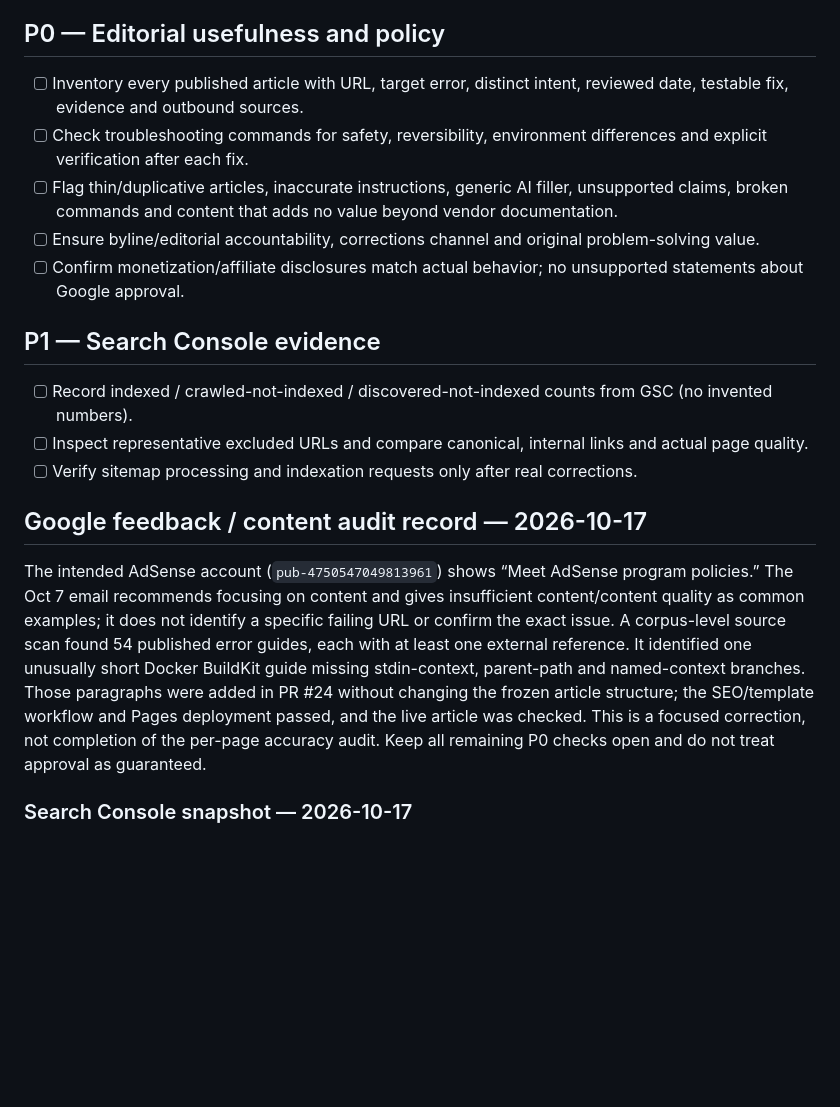
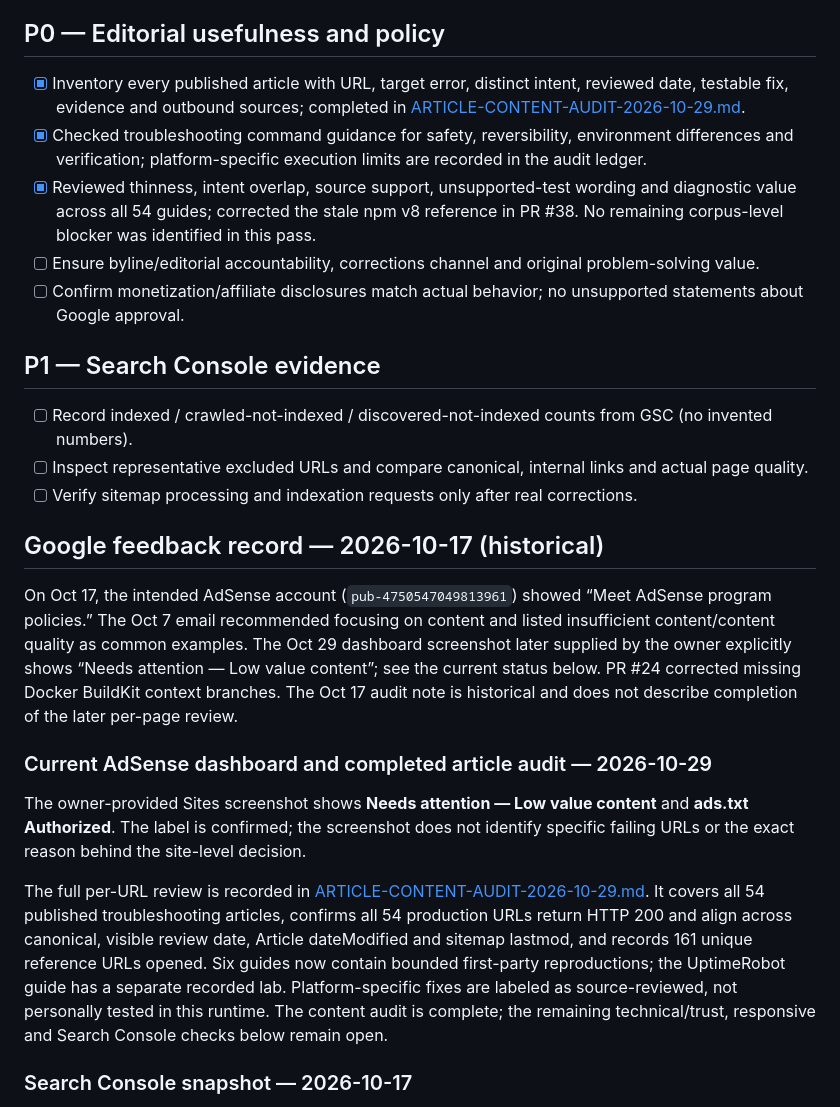
Before and after one commit to wiztechid/ErrorHarbor, a Markdown page: docs/ADSENSE-RESUBMISSION-GATE.md, the part around the change. GitHub-like rendering; blank space fills up the shorter version.

```diff
--- a/docs/ADSENSE-RESUBMISSION-GATE.md
+++ b/docs/ADSENSE-RESUBMISSION-GATE.md
@@ -13,9 +13,9 @@ Status: PRE-RESUBMISSION / evidence required. This checklist is an internal qual
 - [ ] Verify no obstructive ads, misleading CTAs, nonfunctional widgets or placeholder content.
 
 ## P0 — Editorial usefulness and policy
-- [ ] Inventory every published article with URL, target error, distinct intent, reviewed date, testable fix, evidence and outbound sources.
-- [ ] Check troubleshooting commands for safety, reversibility, environment differences and explicit verification after each fix.
-- [ ] Flag thin/duplicative articles, inaccurate instructions, generic AI filler, unsupported claims, broken commands and content that adds no value beyond vendor documentation.
+- [x] Inventory every published article with URL, target error, distinct intent, reviewed date, testable fix, evidence and outbound sources; completed in [ARTICLE-CONTENT-AUDIT-2026-10-29.md](ARTICLE-CONTENT-AUDIT-2026-10-29.md).
+- [x] Checked troubleshooting command guidance for safety, reversibility, environment differences and verification; platform-specific execution limits are recorded in the audit ledger.
+- [x] Reviewed thinness, intent overlap, source support, unsupported-test wording and diagnostic value across all 54 guides; corrected the stale npm v8 reference in PR #38. No remaining corpus-level blocker was identified in this pass.
 - [ ] Ensure byline/editorial accountability, corrections channel and original problem-solving value.
 - [ ] Confirm monetization/affiliate disclosures match actual behavior; no unsupported statements about Google approval.
 
@@ -24,9 +24,15 @@ Status: PRE-RESUBMISSION / evidence required. This checklist is an internal qual
 - [ ] Inspect representative excluded URLs and compare canonical, internal links and actual page quality.
 - [ ] Verify sitemap processing and indexation requests only after real corrections.
 
-## Google feedback / content audit record — 2026-10-17
+## Google feedback record — 2026-10-17 (historical)
 
-The intended AdSense account (`pub-4750547049813961`) shows “Meet AdSense program policies.” The Oct 7 email recommends focusing on content and gives insufficient content/content quality as common examples; it does not identify a specific failing URL or confirm the exact issue. A corpus-level source scan found 54 published error guides, each with at least one external reference. It identified one unusually short Docker BuildKit guide missing stdin-context, parent-path and named-context branches. Those paragraphs were added in PR #24 without changing the frozen article structure; the SEO/template workflow and Pages deployment passed, and the live article was checked. This is a focused correction, not completion of the per-page accuracy audit. Keep all remaining P0 checks open and do not treat approval as guaranteed.
+On Oct 17, the intended AdSense account (`pub-4750547049813961`) showed “Meet AdSense program policies.” The Oct 7 email recommended focusing on content and listed insufficient content/content quality as common examples. The Oct 29 dashboard screenshot later supplied by the owner explicitly shows “Needs attention — Low value content”; see the current status below. PR #24 corrected missing Docker BuildKit context branches. The Oct 17 audit note is historical and does not describe completion of the later per-page review.
+
+### Current AdSense dashboard and completed article audit — 2026-10-29
+
+The owner-provided Sites screenshot shows **Needs attention — Low value content** and **ads.txt Authorized**. The label is confirmed; the screenshot does not identify specific failing URLs or the exact reason behind the site-level decision.
+
+The full per-URL review is recorded in [ARTICLE-CONTENT-AUDIT-2026-10-29.md](ARTICLE-CONTENT-AUDIT-2026-10-29.md). It covers all 54 published troubleshooting articles, confirms all 54 production URLs return HTTP 200 and align across canonical, visible review date, Article dateModified and sitemap lastmod, and records 161 unique reference URLs opened. Six guides now contain bounded first-party reproductions; the UptimeRobot guide has a separate recorded lab. Platform-specific fixes are labeled as source-reviewed, not personally tested in this runtime. The content audit is complete; the remaining technical/trust, responsive and Search Console checks below remain open.
 
 ### Search Console snapshot — 2026-10-17
 
```
Also changed, not shown: docs/ADSENSE-READINESS.md (+13 -5 lines), docs/ARTICLE-CONTENT-AUDIT-2026-10-29.md (added, +96 -0 lines).
